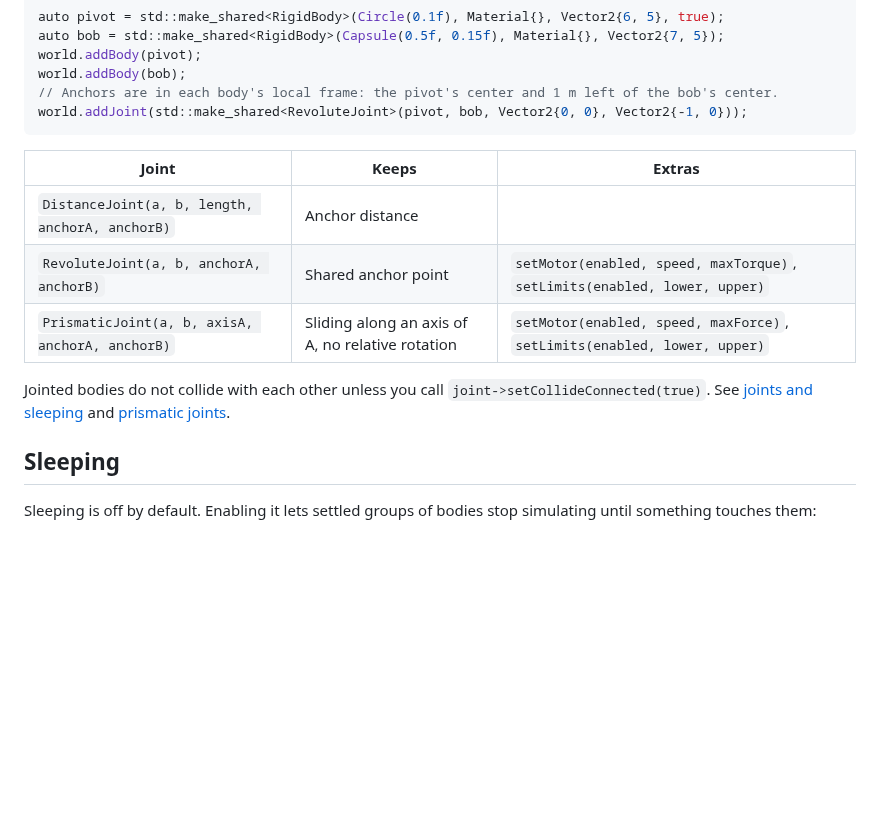
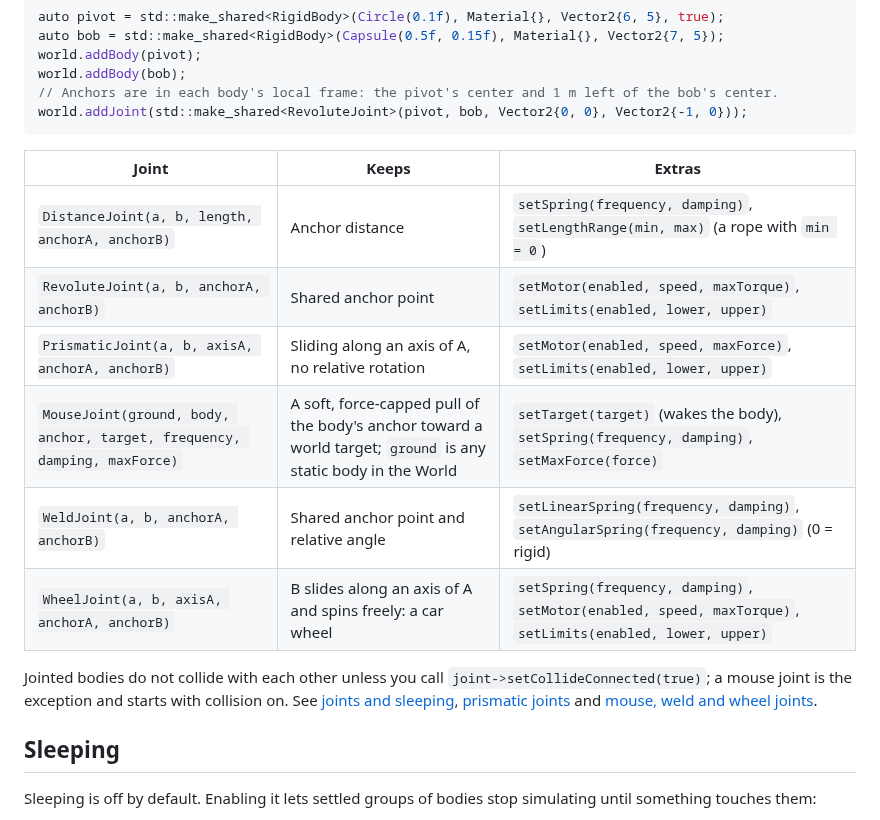
Before and after one commit to joaocarloscruz/2d-physicsengine, a Markdown page: docs/getting-started.md, the part around the change. Rendered like a GitHub page; blank space fills up the shorter version.

```diff
--- a/docs/getting-started.md
+++ b/docs/getting-started.md
@@ -176,13 +176,18 @@ world.addJoint(std::make_shared<RevoluteJoint>(pivot, bob, Vector2{0, 0}, Vector
 
 | Joint | Keeps | Extras |
 | --- | --- | --- |
-| `DistanceJoint(a, b, length, anchorA, anchorB)` | Anchor distance | |
+| `DistanceJoint(a, b, length, anchorA, anchorB)` | Anchor distance | `setSpring(frequency, damping)`, `setLengthRange(min, max)` (a rope with `min = 0`) |
 | `RevoluteJoint(a, b, anchorA, anchorB)` | Shared anchor point | `setMotor(enabled, speed, maxTorque)`, `setLimits(enabled, lower, upper)` |
 | `PrismaticJoint(a, b, axisA, anchorA, anchorB)` | Sliding along an axis of A, no relative rotation | `setMotor(enabled, speed, maxForce)`, `setLimits(enabled, lower, upper)` |
+| `MouseJoint(ground, body, anchor, target, frequency, damping, maxForce)` | A soft, force-capped pull of the body's anchor toward a world target; `ground` is any static body in the World | `setTarget(target)` (wakes the body), `setSpring(frequency, damping)`, `setMaxForce(force)` |
+| `WeldJoint(a, b, anchorA, anchorB)` | Shared anchor point and relative angle | `setLinearSpring(frequency, damping)`, `setAngularSpring(frequency, damping)` (0 = rigid) |
+| `WheelJoint(a, b, axisA, anchorA, anchorB)` | B slides along an axis of A and spins freely: a car wheel | `setSpring(frequency, damping)`, `setMotor(enabled, speed, maxTorque)`, `setLimits(enabled, lower, upper)` |
 
 Jointed bodies do not collide with each other unless you call
-`joint->setCollideConnected(true)`. See [joints and sleeping](joints-and-sleeping.md)
-and [prismatic joints](prismatic-joints.md).
+`joint->setCollideConnected(true)`; a mouse joint is the exception and starts
+with collision on. See [joints and sleeping](joints-and-sleeping.md),
+[prismatic joints](prismatic-joints.md) and
+[mouse, weld and wheel joints](joints-mouse-weld-wheel.md).
 
 ## Sleeping
 
```
Also changed, not shown: docs/joints-and-sleeping.md (+9 -1 lines), docs/joints-mouse-weld-wheel.md (added, +195 -0 lines).
